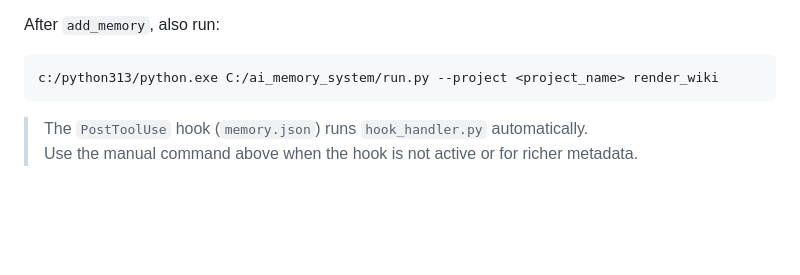
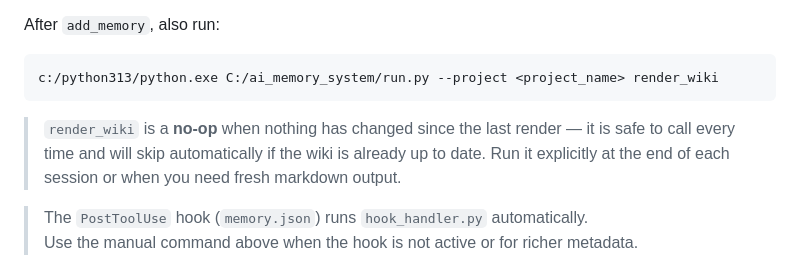
Before and after one commit to dgimbialo/ai_memory_system, a Markdown page: .github/copilot-instructions.md, the part around the change. Drawn GitHub-style; blank space fills up the shorter version.

````diff
--- a/.github/copilot-instructions.md
+++ b/.github/copilot-instructions.md
@@ -50,6 +50,11 @@ After `add_memory`, also run:
 c:/python313/python.exe C:/ai_memory_system/run.py --project <project_name> render_wiki
 ```
 
+> `render_wiki` is a **no-op** when nothing has changed since the last render —
+> it is safe to call every time and will skip automatically if the wiki is already
+> up to date.  Run it explicitly at the end of each session or when you need fresh
+> markdown output.
+
 > The `PostToolUse` hook (`memory.json`) runs `hook_handler.py` automatically.
 > Use the manual command above when the hook is not active or for richer metadata.
 
````
Also changed, not shown: .github/prompts/record-memory.prompt.md (+1 -1 lines), README.md (+31 -18 lines), docs/screenshot.png (added), 12 other files.
